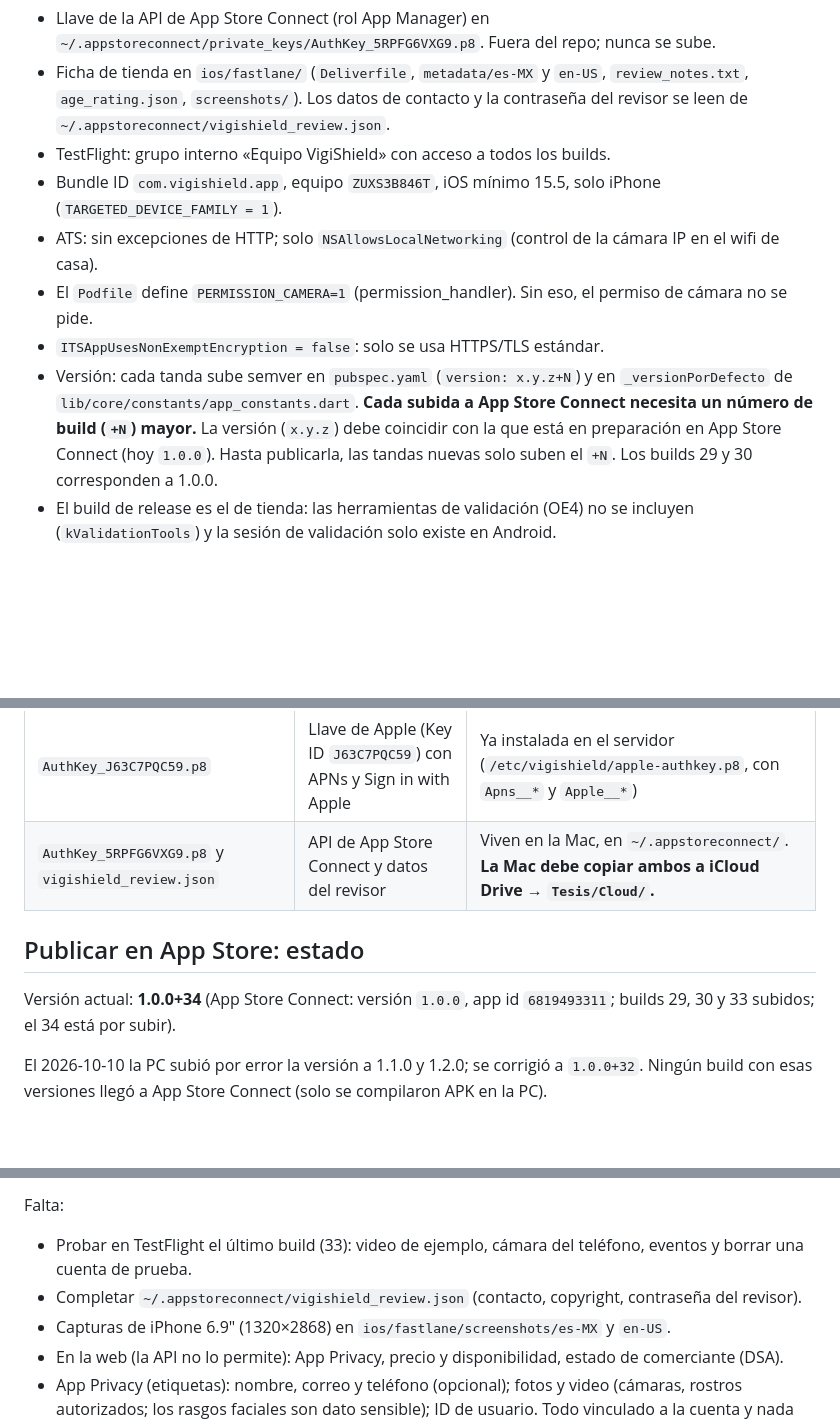
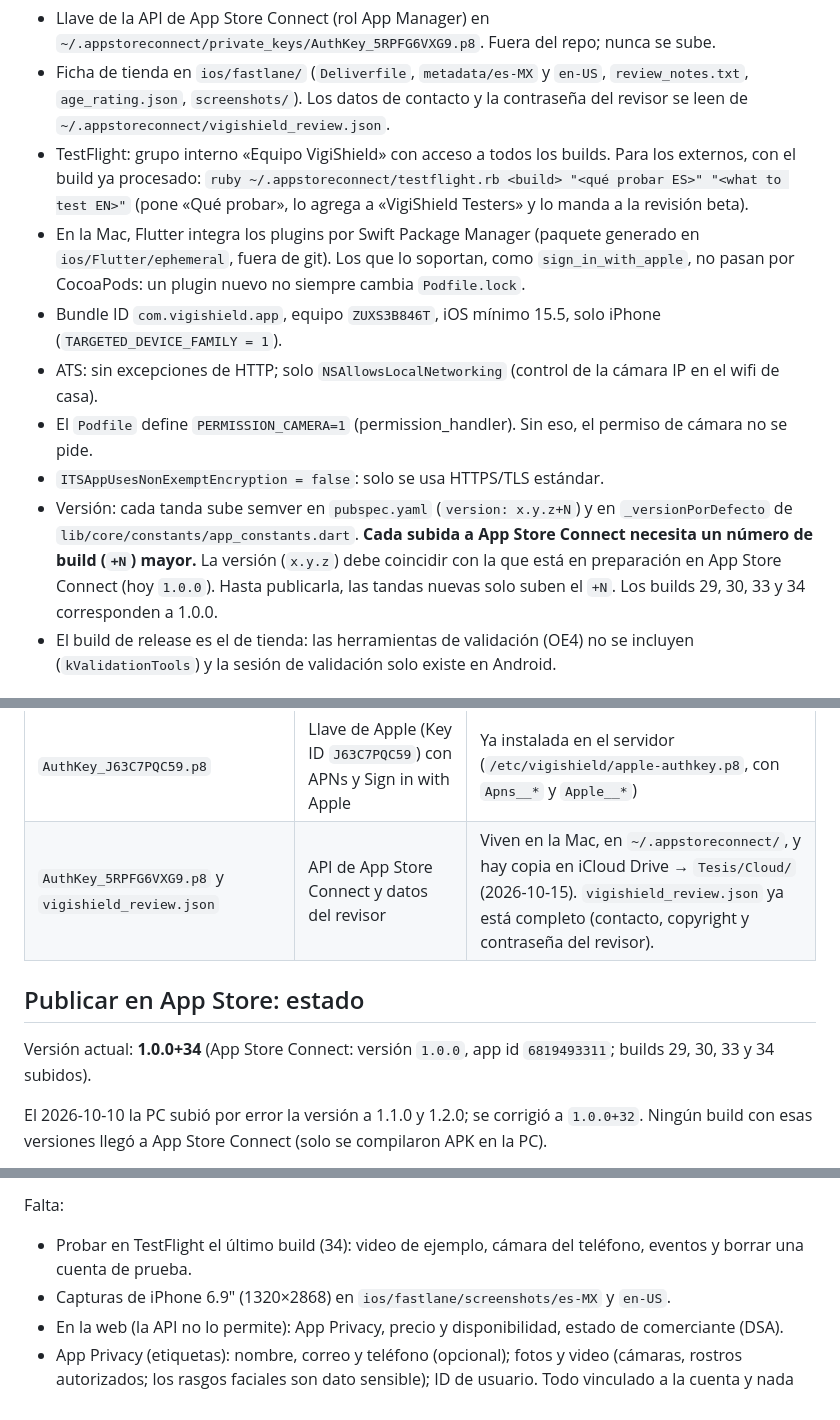
Before and after one commit to TP202610071/VigiShield-MobileApp, a Markdown page: CLAUDE.md, 3 parts joined by grey strips. Rendered like a GitHub page; blank space fills up the shorter version.

```diff
--- a/CLAUDE.md
+++ b/CLAUDE.md
@@ -32,7 +32,12 @@ cd ios && fastlane deliver --skip_screenshots true   # textos y datos de revisi
 - Ficha de tienda en `ios/fastlane/` (`Deliverfile`, `metadata/es-MX` y `en-US`,
   `review_notes.txt`, `age_rating.json`, `screenshots/`). Los datos de contacto y la
   contraseña del revisor se leen de `~/.appstoreconnect/vigishield_review.json`.
-- TestFlight: grupo interno «Equipo VigiShield» con acceso a todos los builds.
+- TestFlight: grupo interno «Equipo VigiShield» con acceso a todos los builds. Para los externos, con el
+  build ya procesado: `ruby ~/.appstoreconnect/testflight.rb <build> "<qué probar ES>" "<what to test EN>"`
+  (pone «Qué probar», lo agrega a «VigiShield Testers» y lo manda a la revisión beta).
+- En la Mac, Flutter integra los plugins por Swift Package Manager (paquete generado en
+  `ios/Flutter/ephemeral`, fuera de git). Los que lo soportan, como `sign_in_with_apple`, no pasan por
+  CocoaPods: un plugin nuevo no siempre cambia `Podfile.lock`.
 - Bundle ID `com.vigishield.app`, equipo `ZUXS3B846T`, iOS mínimo 15.5, solo iPhone (`TARGETED_DEVICE_FAMILY = 1`).
 - ATS: sin excepciones de HTTP; solo `NSAllowsLocalNetworking` (control de la cámara IP en el wifi de casa).
 - El `Podfile` define `PERMISSION_CAMERA=1` (permission_handler). Sin eso, el permiso de cámara no se pide.
@@ -42,7 +47,7 @@ cd ios && fastlane deliver --skip_screenshots true   # textos y datos de revisi
   **Cada subida a App Store Connect necesita un número de build (`+N`) mayor.**
   La versión (`x.y.z`) debe coincidir con la que está en preparación en App Store
   Connect (hoy `1.0.0`). Hasta publicarla, las tandas nuevas solo suben el `+N`.
-  Los builds 29 y 30 corresponden a 1.0.0.
+  Los builds 29, 30, 33 y 34 corresponden a 1.0.0.
 - El build de release es el de tienda: las herramientas de validación (OE4) no
   se incluyen (`kValidationTools`) y la sesión de validación solo existe en Android.
 
@@ -65,11 +70,11 @@ necesitan `chmod 600 ../../Cloud/*.key ../../Cloud/*.pem`.
 | `vigishield-app-firebase-adminsdk-fbsvc-*.json` | Cuenta de servicio de Firebase (`vigishield-app`): el backend envía las notificaciones de Android | Ya instalada en el servidor (`/etc/vigishield/firebase-servicio.json`) |
 | `google-services.json` | Firebase de la app Android | Copiar a `android/app/google-services.json` antes de `flutter build apk` (está en `.gitignore`; sin él la app compila, pero Android no recibe push). En iOS no se usa: allí las notificaciones van por APNs directo. |
 | `AuthKey_J63C7PQC59.p8` | Llave de Apple (Key ID `J63C7PQC59`) con APNs y Sign in with Apple | Ya instalada en el servidor (`/etc/vigishield/apple-authkey.p8`, con `Apns__*` y `Apple__*`) |
-| `AuthKey_5RPFG6VXG9.p8` y `vigishield_review.json` | API de App Store Connect y datos del revisor | Viven en la Mac, en `~/.appstoreconnect/`. **La Mac debe copiar ambos a iCloud Drive → `Tesis/Cloud/`.** |
+| `AuthKey_5RPFG6VXG9.p8` y `vigishield_review.json` | API de App Store Connect y datos del revisor | Viven en la Mac, en `~/.appstoreconnect/`, y hay copia en iCloud Drive → `Tesis/Cloud/` (2026-10-15). `vigishield_review.json` ya está completo (contacto, copyright y contraseña del revisor). |
 
 ## Publicar en App Store: estado
 
-Versión actual: **1.0.0+34** (App Store Connect: versión `1.0.0`, app id `6819493311`; builds 29, 30 y 33 subidos; el 34 está por subir).
+Versión actual: **1.0.0+34** (App Store Connect: versión `1.0.0`, app id `6819493311`; builds 29, 30, 33 y 34 subidos).
 
 El 2026-10-10 la PC subió por error la versión a 1.1.0 y 1.2.0; se corrigió a `1.0.0+32`. Ningún build con
 esas versiones llegó a App Store Connect (solo se compilaron APK en la PC).
@@ -88,8 +93,7 @@ Hecho:
 - Se dejó solo iPhone. Para volver a iPad: `TARGETED_DEVICE_FAMILY = "1,2"` y capturas de iPad 13".
 
 Falta:
-- Probar en TestFlight el último build (33): video de ejemplo, cámara del teléfono, eventos y borrar una cuenta de prueba.
-- Completar `~/.appstoreconnect/vigishield_review.json` (contacto, copyright, contraseña del revisor).
+- Probar en TestFlight el último build (34): video de ejemplo, cámara del teléfono, eventos y borrar una cuenta de prueba.
 - Capturas de iPhone 6.9" (1320×2868) en `ios/fastlane/screenshots/es-MX` y `en-US`.
 - En la web (la API no lo permite): App Privacy, precio y disponibilidad, estado de comerciante (DSA).
 - App Privacy (etiquetas): nombre, correo y teléfono (opcional); fotos y video (cámaras, rostros autorizados; los rasgos faciales son dato sensible); ID de usuario. Todo vinculado a la cuenta y nada de rastreo.
```
Also changed, not shown: other parts of CLAUDE.md (+29 -58 lines).
